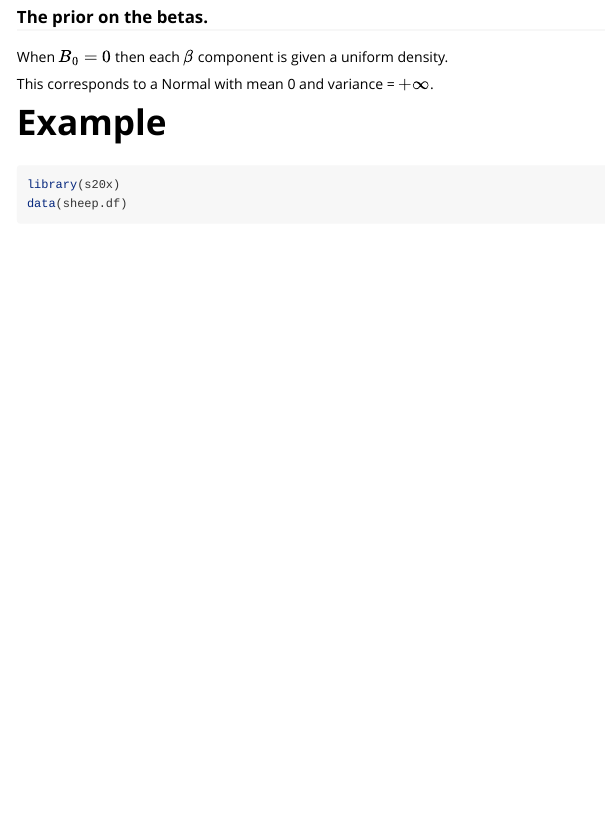
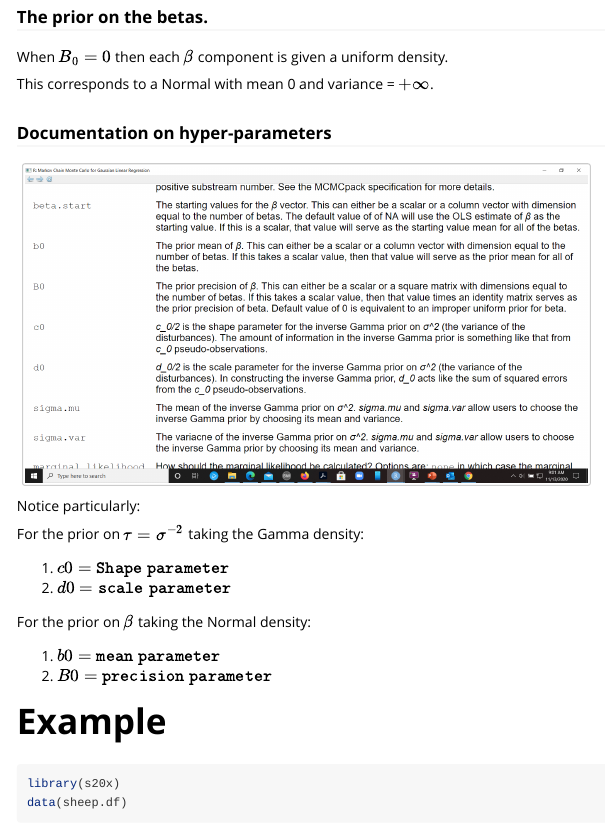
Before and after one commit to MATHSTATSOU/Intro2MLR, an R Markdown document (vignettes/ANOVA.Rmd): the page in a window 1100 px wide, from 4490 px down. Rendered offline with R 4.5, knitr and Pandoc, with nearby package versions; some code elsewhere in the file could not run offline.

Commit message:
More doc on MCMCregress hyper-parameters

```diff
--- a/vignettes/ANOVA.Rmd
+++ b/vignettes/ANOVA.Rmd
@@ -184,6 +184,22 @@ When $B_0=0$ then each $\beta$ component is given a  uniform density.
 
 This corresponds to a Normal with mean 0 and variance = $+\infty$.
 
+### Documentation on hyper-parameters
+
+![](hyper-parameters-doc.png){ width=80% }
+
+Notice particularly:
+
+For the prior on $\tau = \sigma^{-2}$ taking the Gamma density:
+
+  1. $c0={\tt Shape \; parameter}$
+  2. $d0={\tt scale \; parameter}$
+
+For the prior on $\beta$ taking the Normal density:
+
+  1. $b0={\tt mean\; parameter}$
+  2. $B0={\tt precision\; parameter}$
+
 
 # Example
 
```
Also changed, not shown: vignettes/hyper-parameters-doc.png (added).
